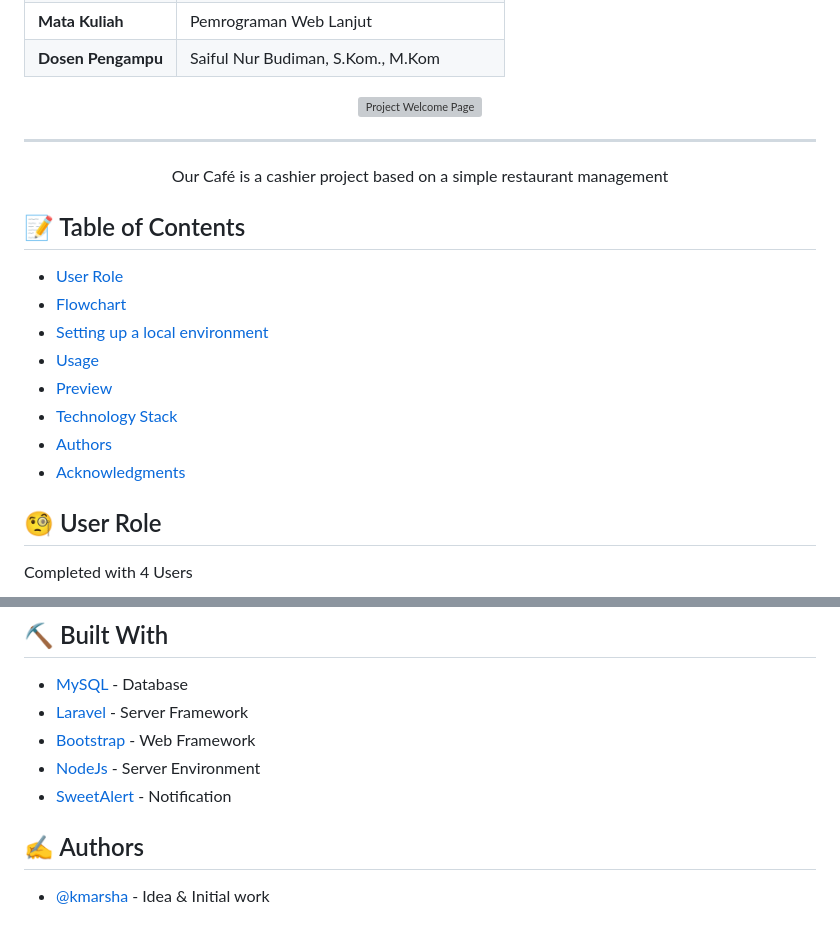
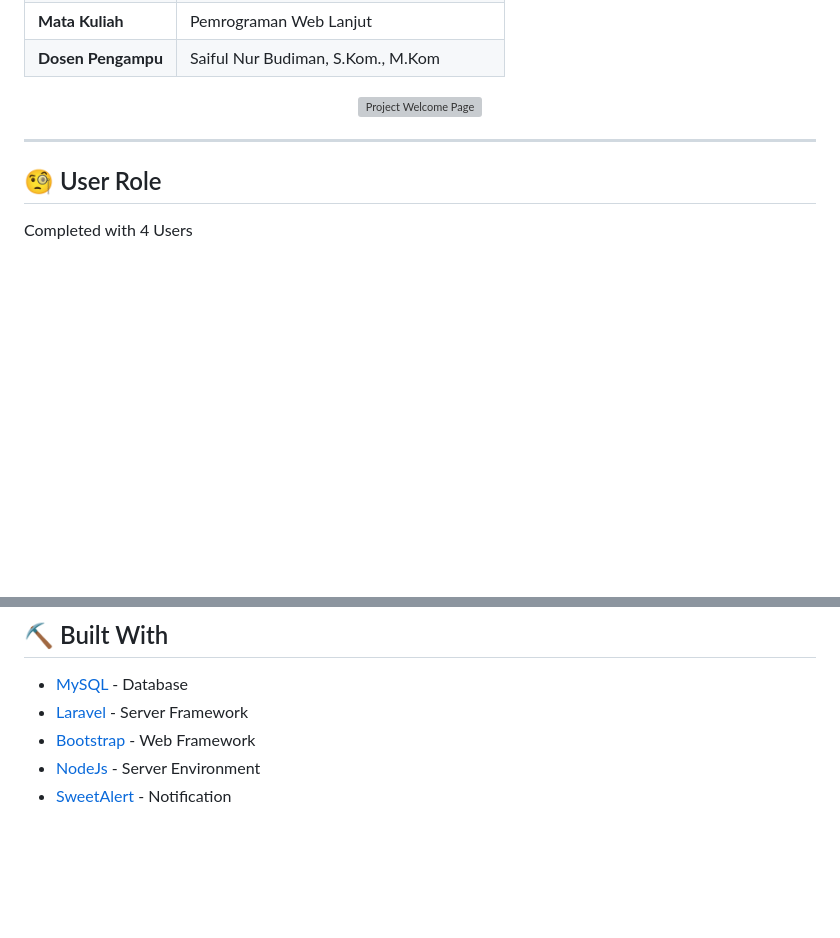
Before and after one commit to cindyfanderella/Laravel---Restoran-Padang, a Markdown page: README.md, 2 parts joined by grey strips. Rendered like a GitHub page; blank space fills up the shorter version; grey boxes are pictures that could not be loaded.

```diff
--- a/README.md
+++ b/README.md
@@ -22,21 +22,6 @@ Ini adalah proyek Laravel yang berfungsi sebagai platform pemesanan makanan.
 
 ---
 
-<p align="center"> Our Café is a cashier project based on a simple restaurant management
-    <br>
-</p>
-
-## 📝 Table of Contents
-
-- [User Role](#user_role)
-- [Flowchart](#flowchart)
-- [Setting up a local environment](#getting_started)
-- [Usage](#usage)
-- [Preview](#preview)
-- [Technology Stack](#tech_stack)
-- [Authors](#authors)
-- [Acknowledgments](#acknowledgments)
-
 ## 🧐 User Role <a name = "user_role"></a>
 
 Completed with 4 Users
@@ -146,7 +127,3 @@ Login with Role Pelanggan/Customer (may you prefer to register)
 - [Bootstrap](https://getbootstrap.com/) - Web Framework
 - [NodeJs](https://nodejs.org/en/) - Server Environment
 - [SweetAlert](https://sweetalert2.github.io/) - Notification
-
-## ✍️ Authors <a name = "authors"></a>
-
-- [@kmarsha](https://github.com/kmarsha) - Idea & Initial work
```
Also changed, not shown: other parts of README.md (+0 -4 lines).
